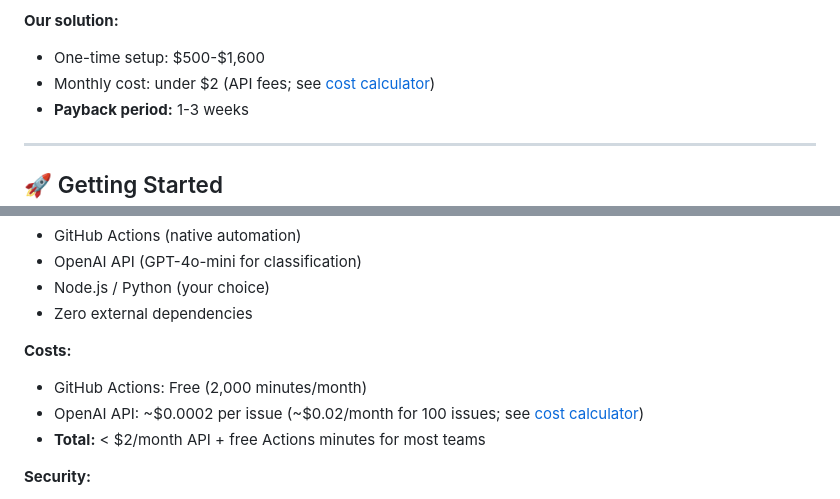
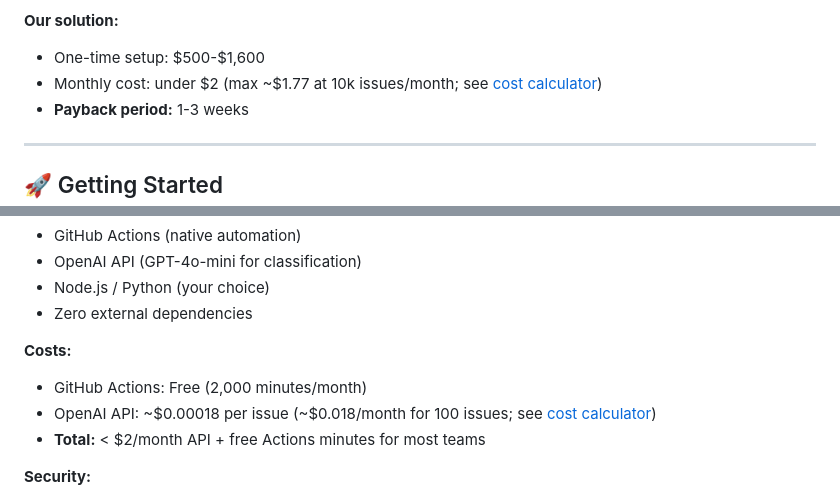
Before and after one commit to TeacherEvan/github-automation-services, a Markdown page: README.md, 2 parts joined by grey strips. Rendered like a GitHub page.

```diff
--- a/README.md
+++ b/README.md
@@ -89,7 +89,7 @@ curl -s https://raw.githubusercontent.com/TeacherEvan/github-automation-services
 
 **Our solution:**
 - One-time setup: $500-$1,600
-- Monthly cost: under $2 (API fees; see [cost calculator](docs/cost-calculator.md))
+- Monthly cost: under $2 (max ~$1.77 at 10k issues/month; see [cost calculator](docs/cost-calculator.md))
 - **Payback period:** 1-3 weeks
 
 ---
@@ -116,7 +116,7 @@ Pricing, audit, and managed-setup requests: see [`index.html`](./index.html).
 
 **Costs:**
 - GitHub Actions: Free (2,000 minutes/month)
-- OpenAI API: ~$0.0002 per issue (~$0.02/month for 100 issues; see [cost calculator](docs/cost-calculator.md))
+- OpenAI API: ~$0.00018 per issue (~$0.018/month for 100 issues; see [cost calculator](docs/cost-calculator.md))
 - **Total:** < $2/month API + free Actions minutes for most teams
 
 **Security:**
```
Also changed, not shown: case-studies/devteam-co-case-study.md (+5 -5 lines).
